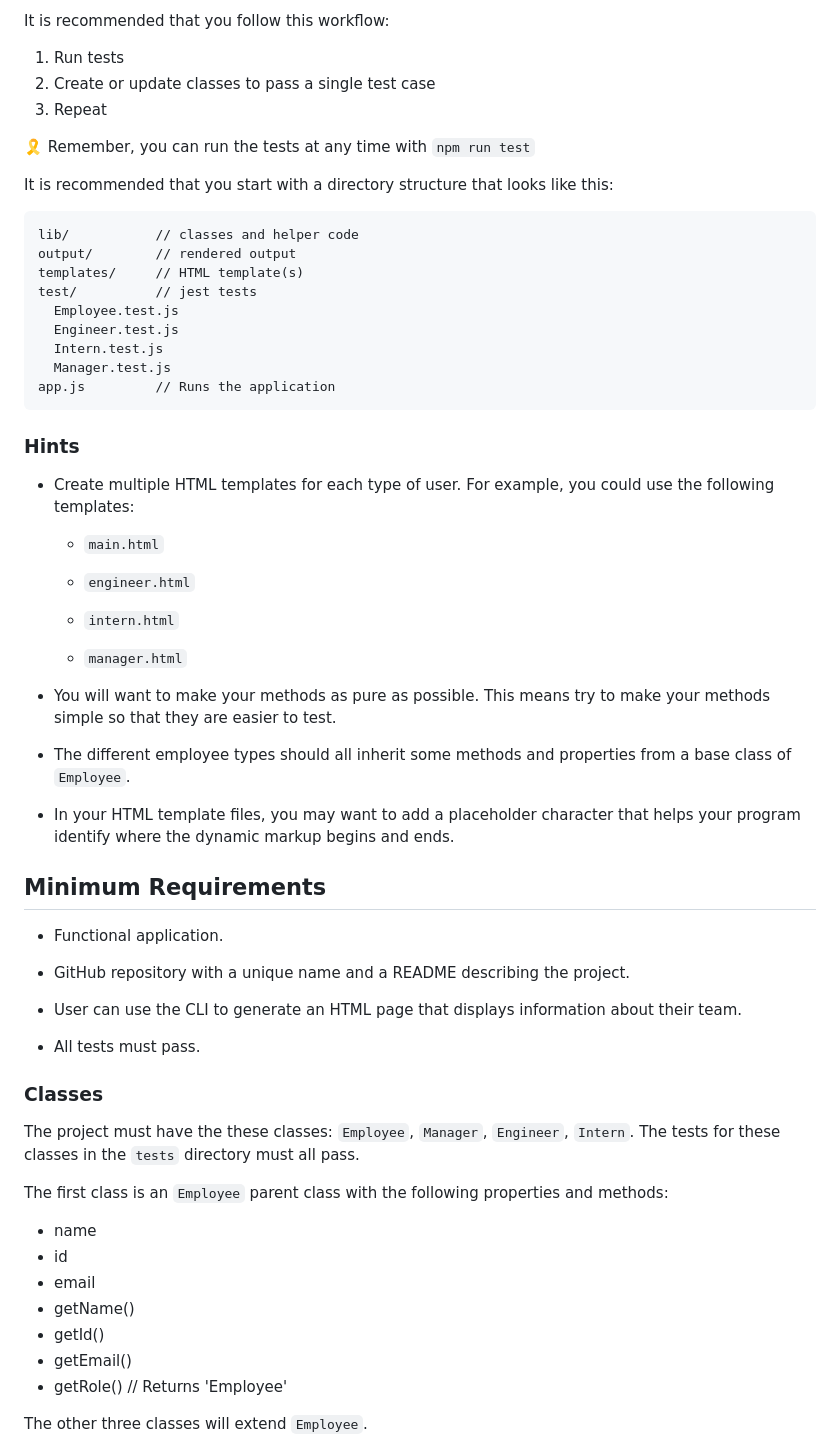
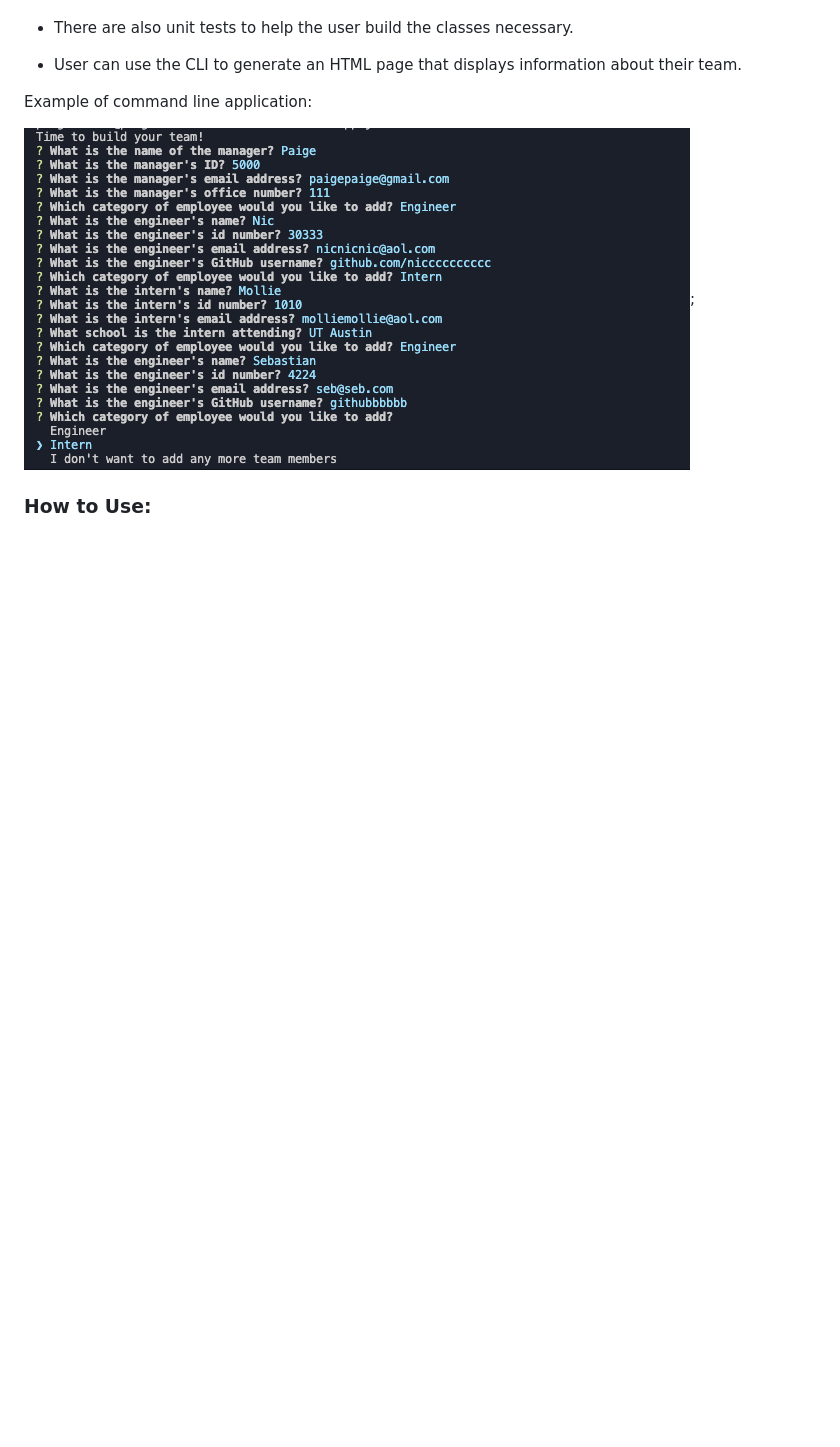
Before and after one commit to pburlew/Team-Roster-Generator, a Markdown page: README.md, the part around the change printed below. Rendered like a GitHub page; pictures changed too: pic1.png (added); blank space fills up the shorter version.

````diff
--- a/README.md
+++ b/README.md
@@ -32,68 +23,13 @@ There are also unit tests to help you build the classes necessary.
 
-It is recommended that you follow this workflow:
-
-1. Run tests
-2. Create or update classes to pass a single test case
-3. Repeat
-
-🎗 Remember, you can run the tests at any time with `npm run test`
-
-It is recommended that you start with a directory structure that looks like this:
-
-```
-lib/           // classes and helper code
-output/        // rendered output
-templates/     // HTML template(s)
-test/          // jest tests
-  Employee.test.js
-  Engineer.test.js
-  Intern.test.js
-  Manager.test.js
-app.js         // Runs the application
-```
-
-### Hints
-
-* Create multiple HTML templates for each type of user. For example, you could use the following templates:
-
-  * `main.html`
-
-  * `engineer.html`
-
-  * `intern.html`
-
-  * `manager.html`
-
-* You will want to make your methods as pure as possible. This means try to make your methods simple so that they are easier to test.
-
-* The different employee types should all inherit some methods and properties from a base class of `Employee`.
-
-* In your HTML template files, you may want to add a placeholder character that helps your program identify where the dynamic markup begins and ends.
-
-## Minimum Requirements
-
-* Functional application.
-
-* GitHub repository with a unique name and a README describing the project.
+* There are also unit tests to help the user build the classes necessary.
 
 * User can use the CLI to generate an HTML page that displays information about their team.
 
-* All tests must pass.
+Example of command line application:
 
-### Classes
-The project must have the these classes: `Employee`, `Manager`, `Engineer`,
-`Intern`. The tests for these classes in the `tests` directory must all pass.
+![command line app photo](pic1.png);
 
-The first class is an `Employee` parent class with the following properties and
-methods:
 
-  * name
-  * id
-  * email
-  * getName()
-  * getId()
-  * getEmail()
-  * getRole() // Returns 'Employee'
 
-The other three classes will extend `Employee`.
+### How to Use:
 
````
Also changed, not shown: other parts of README.md (+11 -83 lines), pic2.png (added).
